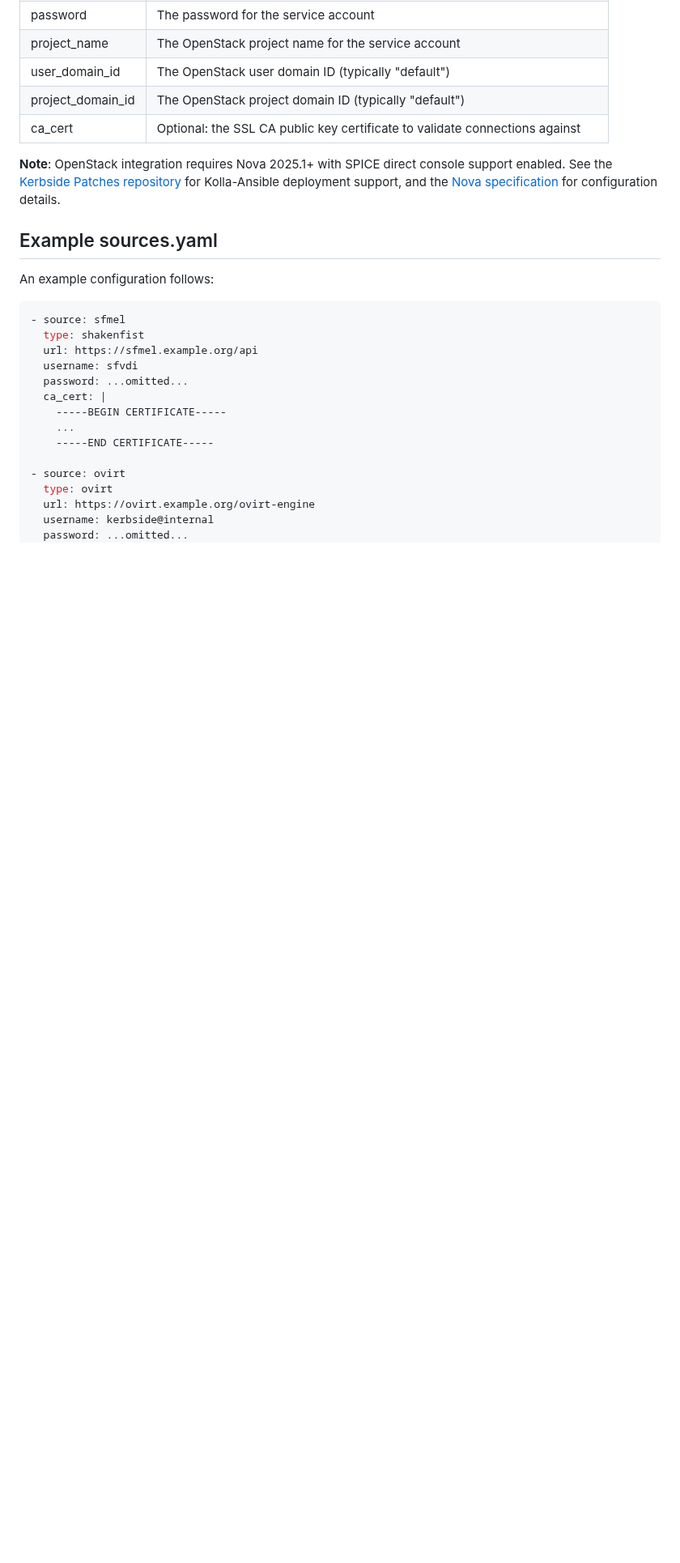
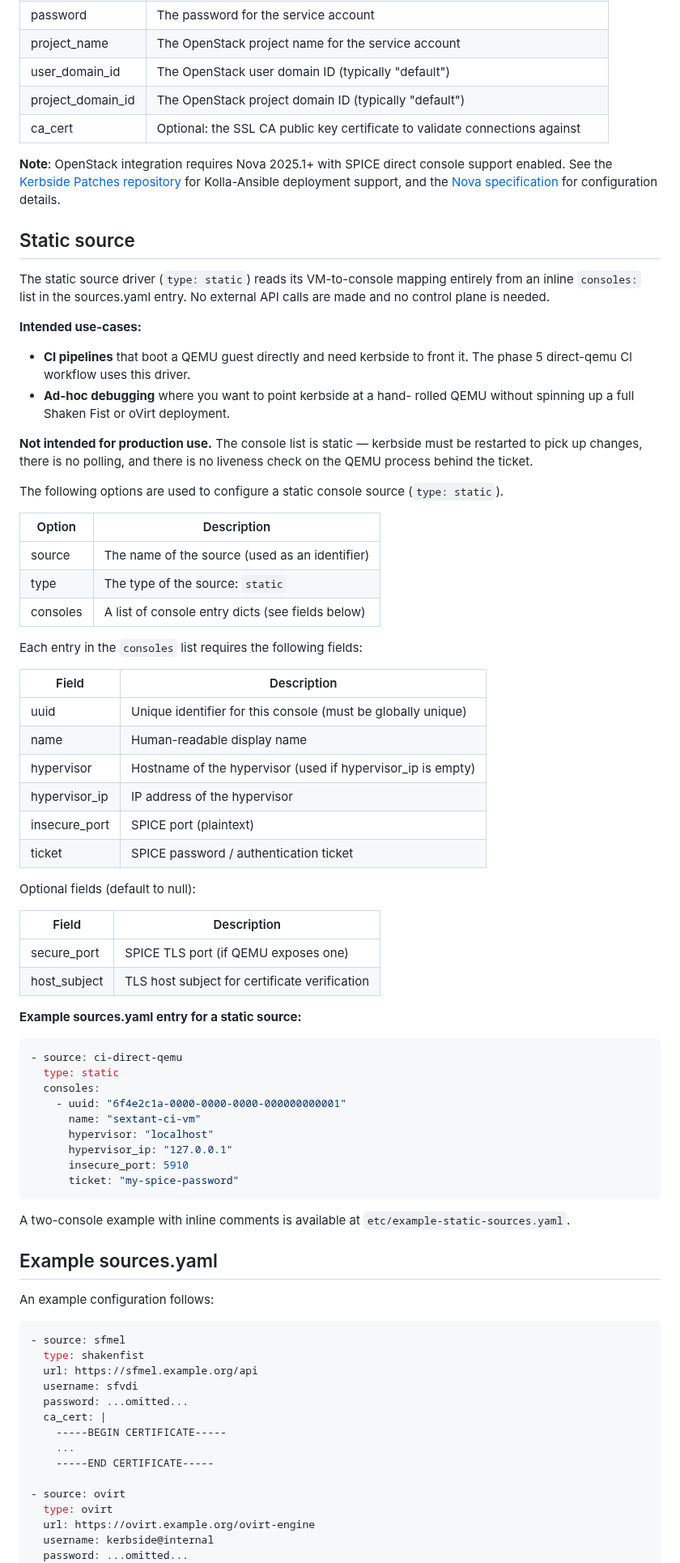
Before and after one commit to shakenfist/kerbside, a Markdown page: docs/console-sources.md, the part around the change. Shown at 81% size. Rendered like a GitHub page; blank space fills up the shorter version.

Commit message:
Docs: document the static source driver.
Update three documentation files to describe StaticSource:

AGENTS.md — add kerbside/sources/static.py to the "Key
Files to Understand" table with a one-line description.

ARCHITECTURE.md — extend the Source Abstraction section's
implementation table with a row for the static driver, and
add a paragraph explaining how tickets are persisted at
enumeration time and read back by the API layer without a
per-request driver call.

docs/console-sources.md — add a "Static source" section
between OpenStack and the global example block.  The
section lists required and optional console entry fields
in a reference table, shows a worked sources.yaml snippet,
and explicitly states the driver is intended for CI and
ad-hoc debugging, not production.

Prompt: Implement phase 2 of the test-harness master plan.
Step 2e: documentation updates for AGENTS.md,
ARCHITECTURE.md, and docs/console-sources.md.

Signed-off-by: Michael Still <mikal@stillhq.com>
Assisted-By: Claude Sonnet 4.6 (200K context, medium effort) <noreply@anthropic.com>

````diff
--- a/docs/console-sources.md
+++ b/docs/console-sources.md
@@ -100,6 +100,68 @@ for Kolla-Ansible deployment support, and the
 [Nova specification](https://specs.openstack.org/openstack/nova-specs/specs/2025.1/implemented/libvirt-spice-direct-consoles.html)
 for configuration details.
 
+## Static source
+
+The static source driver (`type: static`) reads its VM-to-console
+mapping entirely from an inline `consoles:` list in the sources.yaml
+entry.  No external API calls are made and no control plane is needed.
+
+**Intended use-cases:**
+
+- **CI pipelines** that boot a QEMU guest directly and need kerbside
+  to front it.  The phase 5 direct-qemu CI workflow uses this driver.
+- **Ad-hoc debugging** where you want to point kerbside at a hand-
+  rolled QEMU without spinning up a full Shaken Fist or oVirt
+  deployment.
+
+**Not intended for production use.**  The console list is static —
+kerbside must be restarted to pick up changes, there is no polling,
+and there is no liveness check on the QEMU process behind the ticket.
+
+The following options are used to configure a static console source
+(`type: static`).
+
+| Option | Description |
+|--------|-------------|
+| source | The name of the source (used as an identifier) |
+| type | The type of the source: `static` |
+| consoles | A list of console entry dicts (see fields below) |
+
+Each entry in the `consoles` list requires the following fields:
+
+| Field | Description |
+|-------|-------------|
+| uuid | Unique identifier for this console (must be globally unique) |
+| name | Human-readable display name |
+| hypervisor | Hostname of the hypervisor (used if hypervisor_ip is empty) |
+| hypervisor_ip | IP address of the hypervisor |
+| insecure_port | SPICE port (plaintext) |
+| ticket | SPICE password / authentication ticket |
+
+Optional fields (default to null):
+
+| Field | Description |
+|-------|-------------|
+| secure_port | SPICE TLS port (if QEMU exposes one) |
+| host_subject | TLS host subject for certificate verification |
+
+**Example sources.yaml entry for a static source:**
+
+```yaml
+- source: ci-direct-qemu
+  type: static
+  consoles:
+    - uuid: "6f4e2c1a-0000-0000-0000-000000000001"
+      name: "sextant-ci-vm"
+      hypervisor: "localhost"
+      hypervisor_ip: "127.0.0.1"
+      insecure_port: 5910
+      ticket: "my-spice-password"
+```
+
+A two-console example with inline comments is available at
+`etc/example-static-sources.yaml`.
+
 ## Example sources.yaml
 
 An example configuration follows:
````
Also changed, not shown: AGENTS.md (+1 -0 lines), ARCHITECTURE.md (+11 -0 lines).
